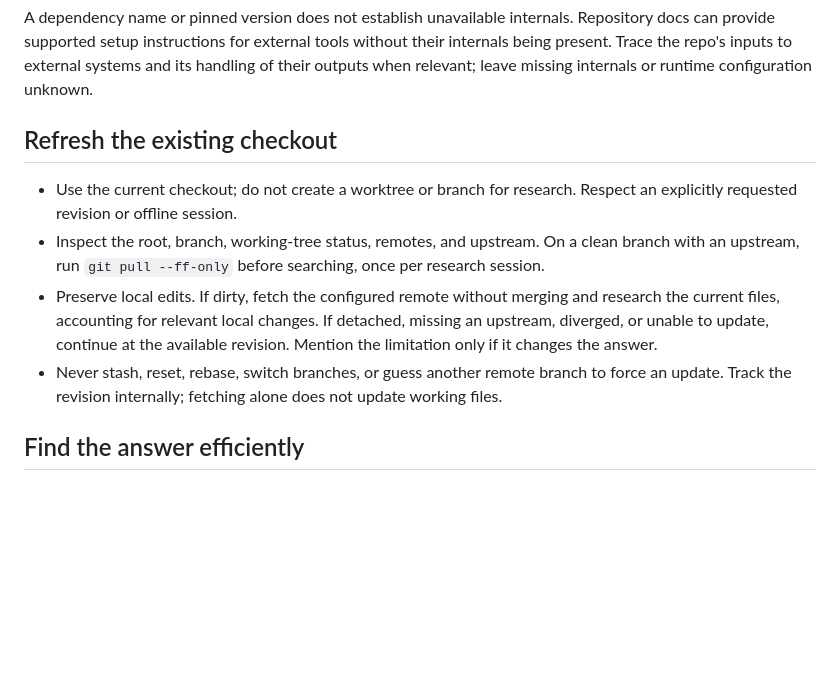
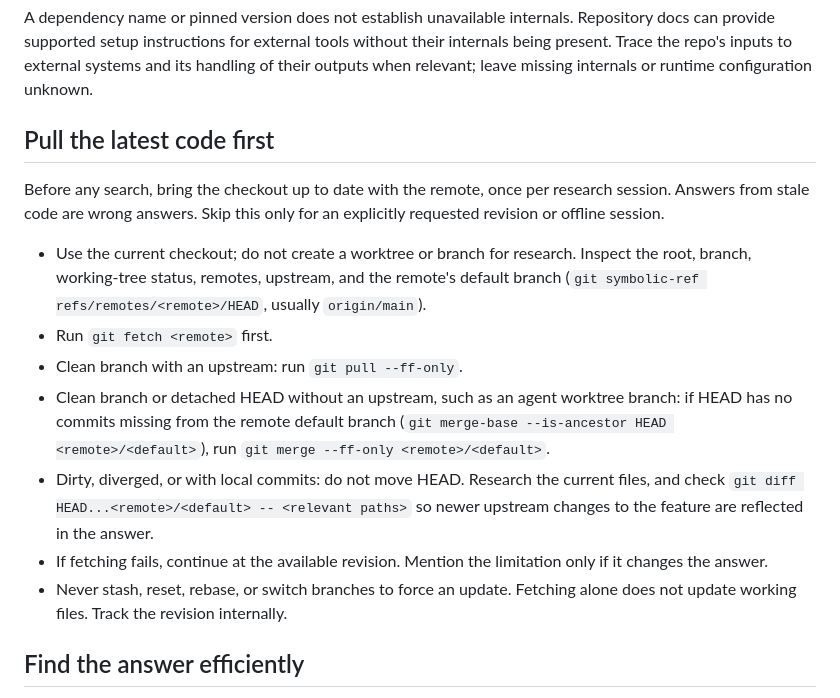
Before and after one commit to peterpme/skills, a Markdown page: trace/SKILL.md, the part around the change. Rendered like a GitHub page; blank space fills up the shorter version.

Commit message:
Make trace pull latest code on branches without an upstream
Co-Authored-By: Claude <noreply@anthropic.com>

```diff
--- a/trace/SKILL.md
+++ b/trace/SKILL.md
@@ -25,12 +25,17 @@ Use docs for user-facing terminology, commands, examples, and task steps. Check
 
 A dependency name or pinned version does not establish unavailable internals. Repository docs can provide supported setup instructions for external tools without their internals being present. Trace the repo's inputs to external systems and its handling of their outputs when relevant; leave missing internals or runtime configuration unknown.
 
-## Refresh the existing checkout
+## Pull the latest code first
 
-- Use the current checkout; do not create a worktree or branch for research. Respect an explicitly requested revision or offline session.
-- Inspect the root, branch, working-tree status, remotes, and upstream. On a clean branch with an upstream, run `git pull --ff-only` before searching, once per research session.
-- Preserve local edits. If dirty, fetch the configured remote without merging and research the current files, accounting for relevant local changes. If detached, missing an upstream, diverged, or unable to update, continue at the available revision. Mention the limitation only if it changes the answer.
-- Never stash, reset, rebase, switch branches, or guess another remote branch to force an update. Track the revision internally; fetching alone does not update working files.
+Before any search, bring the checkout up to date with the remote, once per research session. Answers from stale code are wrong answers. Skip this only for an explicitly requested revision or offline session.
+
+- Use the current checkout; do not create a worktree or branch for research. Inspect the root, branch, working-tree status, remotes, upstream, and the remote's default branch (`git symbolic-ref refs/remotes/<remote>/HEAD`, usually `origin/main`).
+- Run `git fetch <remote>` first.
+- Clean branch with an upstream: run `git pull --ff-only`.
+- Clean branch or detached HEAD without an upstream, such as an agent worktree branch: if HEAD has no commits missing from the remote default branch (`git merge-base --is-ancestor HEAD <remote>/<default>`), run `git merge --ff-only <remote>/<default>`.
+- Dirty, diverged, or with local commits: do not move HEAD. Research the current files, and check `git diff HEAD...<remote>/<default> -- <relevant paths>` so newer upstream changes to the feature are reflected in the answer.
+- If fetching fails, continue at the available revision. Mention the limitation only if it changes the answer.
+- Never stash, reset, rebase, or switch branches to force an update. Fetching alone does not update working files. Track the revision internally.
 
 ## Find the answer efficiently
 
```
